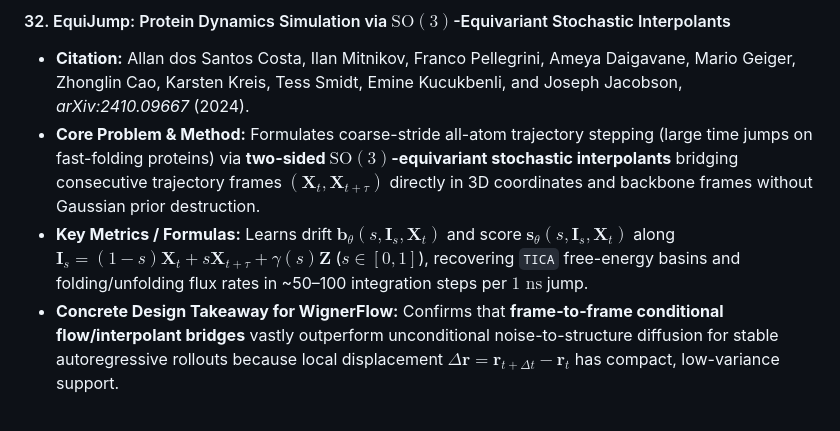
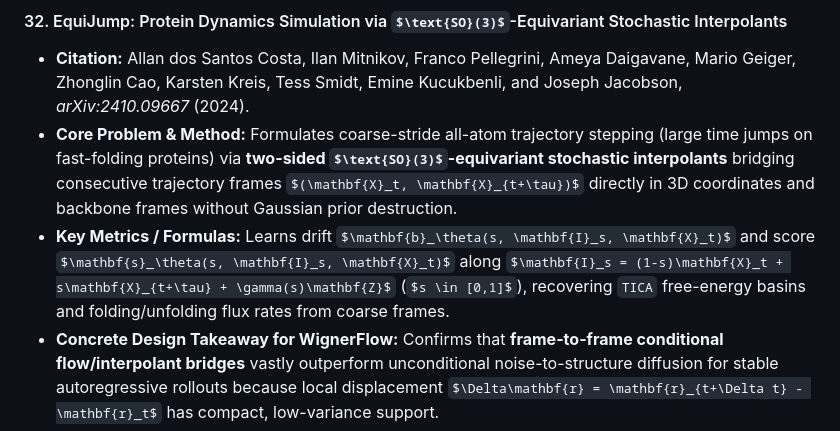
Before and after one commit to yaniguan/WignerFlow, a Markdown page: docs/literature/SOLVATION_AND_PURE_MD_40_PAPER_SURVEY.md, the part around the change. Rendered like a GitHub page; some formulas as TeX source.

Commit message:
docs(literature): drop unchecked EquiJump step count

```diff
--- a/docs/literature/SOLVATION_AND_PURE_MD_40_PAPER_SURVEY.md
+++ b/docs/literature/SOLVATION_AND_PURE_MD_40_PAPER_SURVEY.md
@@ -285,7 +285,7 @@ $$\tau_{\text{ex}} = \int_0^\infty C_{\text{cage}}(t)\,dt = \frac{A\,\tau_0}{\be
 #### 32. EquiJump: Protein Dynamics Simulation via $\text{SO}(3)$-Equivariant Stochastic Interpolants
 - **Citation:** Allan dos Santos Costa, Ilan Mitnikov, Franco Pellegrini, Ameya Daigavane, Mario Geiger, Zhonglin Cao, Karsten Kreis, Tess Smidt, Emine Kucukbenli, and Joseph Jacobson, *arXiv:2410.09667* (2024).
 - **Core Problem & Method:** Formulates coarse-stride all-atom trajectory stepping (large time jumps on fast-folding proteins) via **two-sided $\text{SO}(3)$-equivariant stochastic interpolants** bridging consecutive trajectory frames $(\mathbf{X}_t, \mathbf{X}_{t+\tau})$ directly in 3D coordinates and backbone frames without Gaussian prior destruction.
-- **Key Metrics / Formulas:** Learns drift $\mathbf{b}_\theta(s, \mathbf{I}_s, \mathbf{X}_t)$ and score $\mathbf{s}_\theta(s, \mathbf{I}_s, \mathbf{X}_t)$ along $\mathbf{I}_s = (1-s)\mathbf{X}_t + s\mathbf{X}_{t+\tau} + \gamma(s)\mathbf{Z}$ ($s \in [0,1]$), recovering `TICA` free-energy basins and folding/unfolding flux rates in ~50–100 integration steps per $1\text{ ns}$ jump.
+- **Key Metrics / Formulas:** Learns drift $\mathbf{b}_\theta(s, \mathbf{I}_s, \mathbf{X}_t)$ and score $\mathbf{s}_\theta(s, \mathbf{I}_s, \mathbf{X}_t)$ along $\mathbf{I}_s = (1-s)\mathbf{X}_t + s\mathbf{X}_{t+\tau} + \gamma(s)\mathbf{Z}$ ($s \in [0,1]$), recovering `TICA` free-energy basins and folding/unfolding flux rates from coarse frames.
 - **Concrete Design Takeaway for WignerFlow:** Confirms that **frame-to-frame conditional flow/interpolant bridges** vastly outperform unconditional noise-to-structure diffusion for stable autoregressive rollouts because local displacement $\Delta\mathbf{r} = \mathbf{r}_{t+\Delta t} - \mathbf{r}_t$ has compact, low-variance support.
 
 #### 33. Generative Modeling of Molecular Dynamics Trajectories (`MDGen`)
```
